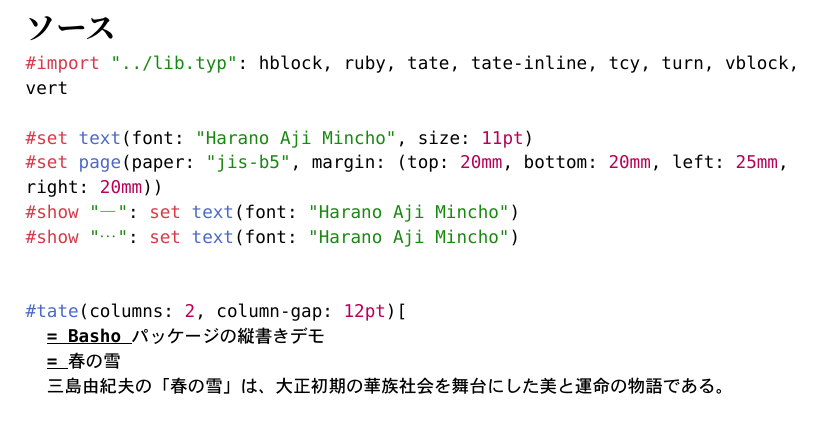
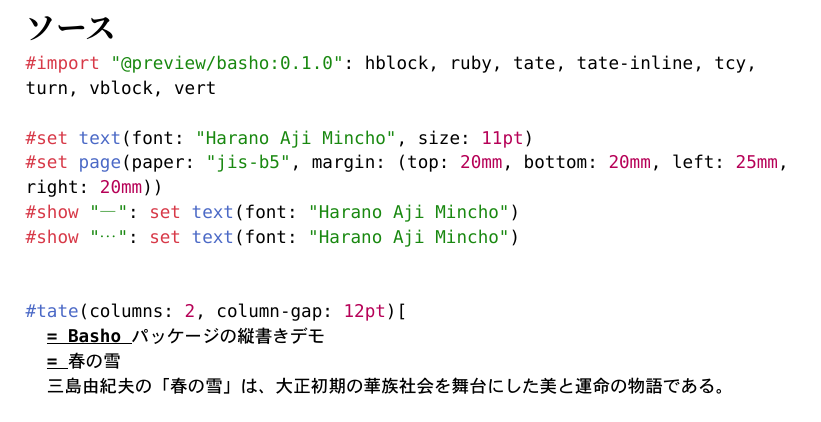
Before and after one commit to KoyaTofu42/typst-basho, a Typst document (example/japanese-vertical.typ, which reads example/minimal.typ): part of page 3 of 4, cut so that both start at the same text. The pictures show the PDF file example/japanese-vertical.pdf that the author committed with the source.

Commit message:
fix: imports to use the new Basho version in Japanese typographic examples

````diff
--- a/example/japanese-vertical.typ
+++ b/example/japanese-vertical.typ
@@ -1,4 +1,4 @@
-#import "../lib.typ": hblock, ruby, tate, tate-inline, tcy, turn, vblock, vert
+#import "@preview/basho:0.1.0": hblock, ruby, tate, tate-inline, tcy, turn, vblock, vert
 
 #set text(font: "Harano Aji Mincho", size: 11pt)
 #set page(paper: "jis-b5", margin: (top: 20mm, bottom: 20mm, left: 25mm, right: 20mm))
@@ -73,7 +73,7 @@
 = ソース
 
 ```typst
-#import "../lib.typ": hblock, ruby, tate, tate-inline, tcy, turn, vblock, vert
+#import "@preview/basho:0.1.0": hblock, ruby, tate, tate-inline, tcy, turn, vblock, vert
 
 #set text(font: "Harano Aji Mincho", size: 11pt)
 #set page(paper: "jis-b5", margin: (top: 20mm, bottom: 20mm, left: 25mm, right: 20mm))
--- a/example/minimal.typ
+++ b/example/minimal.typ
@@ -1,4 +1,4 @@
-#import "../lib.typ": tate
+#import "@preview/basho:0.1.0": tate
 
 #set text(font: "Harano Aji Mincho")
 #set page(paper: "jp-business-card")
````
Also changed, not shown: README.md, example/japanese-vertical.pdf.
